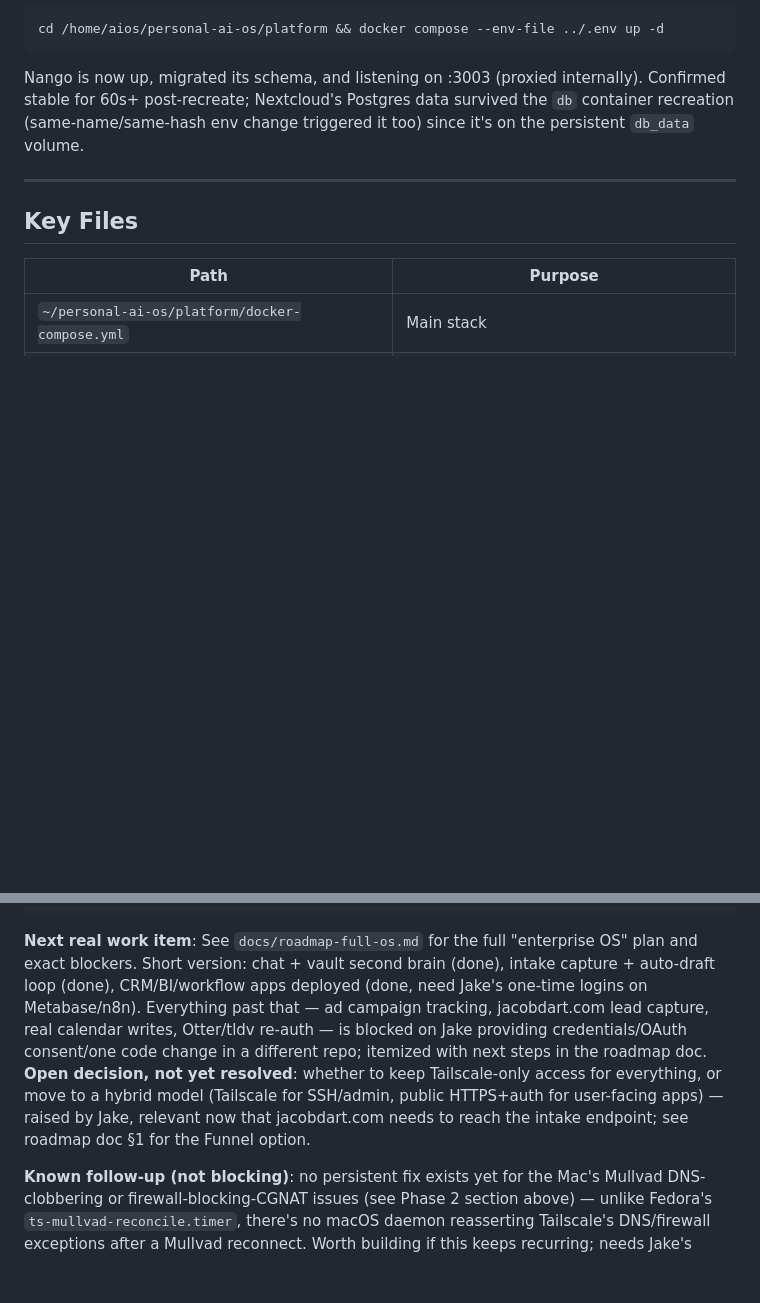
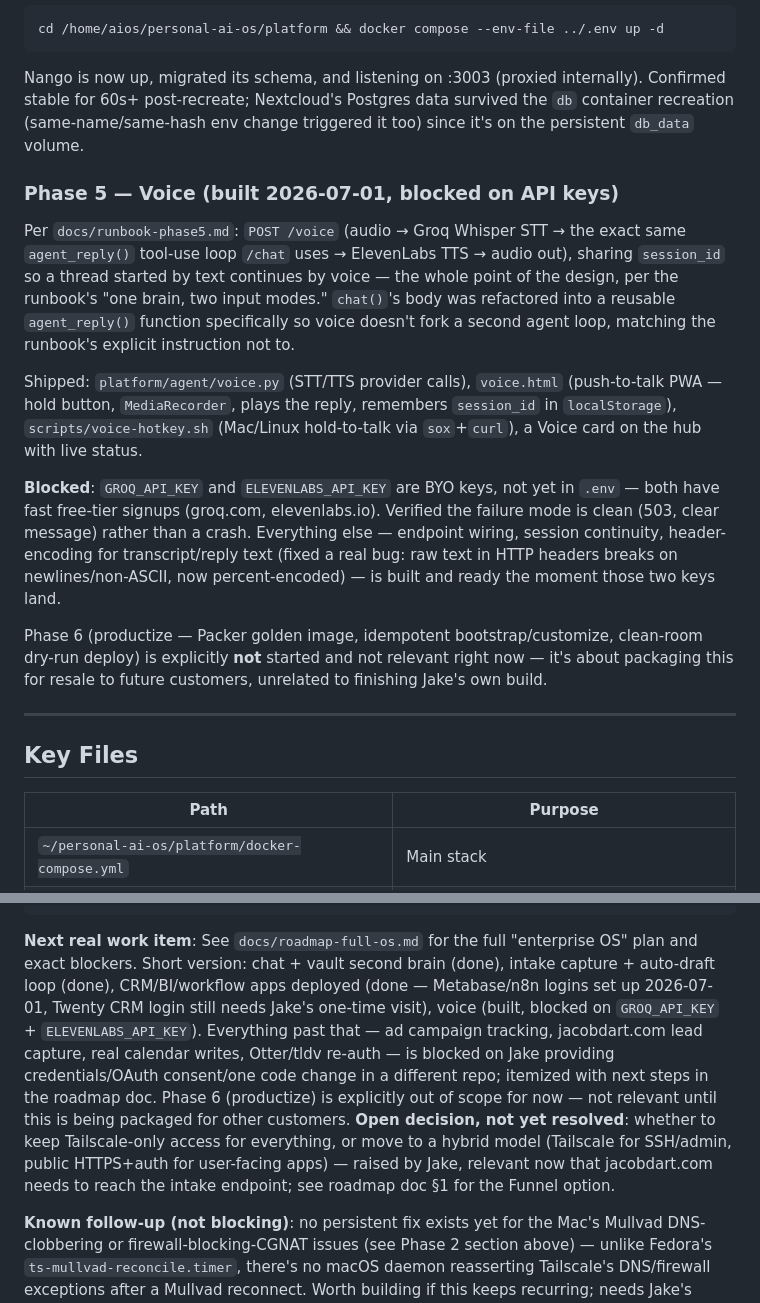
Before and after one commit to novajaialai/personal-ai-os, a Markdown page: HANDOFF.md, 2 parts joined by grey strips. GitHub-like rendering; blank space fills up the shorter version.

Commit message:
Document Phase 5 voice status and clarify Phase 6 scope in HANDOFF.md
Co-Authored-By: Claude Sonnet 5 <noreply@anthropic.com>

```diff
--- a/HANDOFF.md
+++ b/HANDOFF.md
@@ -226,6 +226,29 @@ Nango is now up, migrated its schema, and listening on :3003 (proxied internally
 stable for 60s+ post-recreate; Nextcloud's Postgres data survived the `db` container recreation
 (same-name/same-hash env change triggered it too) since it's on the persistent `db_data` volume.
 
+### Phase 5 — Voice (built 2026-07-01, blocked on API keys)
+Per `docs/runbook-phase5.md`: `POST /voice` (audio → Groq Whisper STT → the exact same
+`agent_reply()` tool-use loop `/chat` uses → ElevenLabs TTS → audio out), sharing `session_id`
+so a thread started by text continues by voice — the whole point of the design, per the
+runbook's "one brain, two input modes." `chat()`'s body was refactored into a reusable
+`agent_reply()` function specifically so voice doesn't fork a second agent loop, matching the
+runbook's explicit instruction not to.
+
+Shipped: `platform/agent/voice.py` (STT/TTS provider calls), `voice.html` (push-to-talk PWA —
+hold button, `MediaRecorder`, plays the reply, remembers `session_id` in `localStorage`),
+`scripts/voice-hotkey.sh` (Mac/Linux hold-to-talk via `sox`+`curl`), a Voice card on the hub
+with live status.
+
+**Blocked**: `GROQ_API_KEY` and `ELEVENLABS_API_KEY` are BYO keys, not yet in `.env` — both have
+fast free-tier signups (groq.com, elevenlabs.io). Verified the failure mode is clean (503,
+clear message) rather than a crash. Everything else — endpoint wiring, session continuity,
+header-encoding for transcript/reply text (fixed a real bug: raw text in HTTP headers breaks on
+newlines/non-ASCII, now percent-encoded) — is built and ready the moment those two keys land.
+
+Phase 6 (productize — Packer golden image, idempotent bootstrap/customize, clean-room dry-run
+deploy) is explicitly **not** started and not relevant right now — it's about packaging this
+for resale to future customers, unrelated to finishing Jake's own build.
+
 ---
 
 ## Key Files
@@ -269,14 +292,16 @@ ssh -i ~/.ssh/aios aios@178.156.169.121 "cd ~/personal-ai-os/platform && docker
 
 **Next real work item**: See `docs/roadmap-full-os.md` for the full "enterprise OS" plan and
 exact blockers. Short version: chat + vault second brain (done), intake capture + auto-draft
-loop (done), CRM/BI/workflow apps deployed (done, need Jake's one-time logins on Metabase/n8n).
-Everything past that — ad campaign tracking, jacobdart.com lead capture, real calendar writes,
-Otter/tldv re-auth — is blocked on Jake providing credentials/OAuth consent/one code change in
-a different repo; itemized with next steps in the roadmap doc. **Open decision, not yet
-resolved**: whether to keep Tailscale-only access for everything, or move to a hybrid model
-(Tailscale for SSH/admin, public HTTPS+auth for user-facing apps) — raised by Jake, relevant
-now that jacobdart.com needs to reach the intake endpoint; see roadmap doc §1 for the Funnel
-option.
+loop (done), CRM/BI/workflow apps deployed (done — Metabase/n8n logins set up 2026-07-01, Twenty
+CRM login still needs Jake's one-time visit), voice (built, blocked on `GROQ_API_KEY` +
+`ELEVENLABS_API_KEY`). Everything past that — ad campaign tracking, jacobdart.com lead capture,
+real calendar writes, Otter/tldv re-auth — is blocked on Jake providing credentials/OAuth
+consent/one code change in a different repo; itemized with next steps in the roadmap doc.
+Phase 6 (productize) is explicitly out of scope for now — not relevant until this is being
+packaged for other customers. **Open decision, not yet resolved**: whether to keep
+Tailscale-only access for everything, or move to a hybrid model (Tailscale for SSH/admin,
+public HTTPS+auth for user-facing apps) — raised by Jake, relevant now that jacobdart.com needs
+to reach the intake endpoint; see roadmap doc §1 for the Funnel option.
 
 **Known follow-up (not blocking)**: no persistent fix exists yet for the Mac's Mullvad
 DNS-clobbering or firewall-blocking-CGNAT issues (see Phase 2 section above) — unlike Fedora's
```
